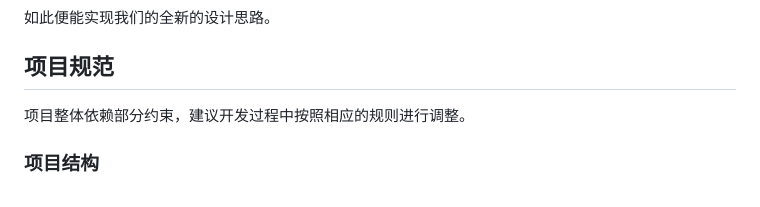
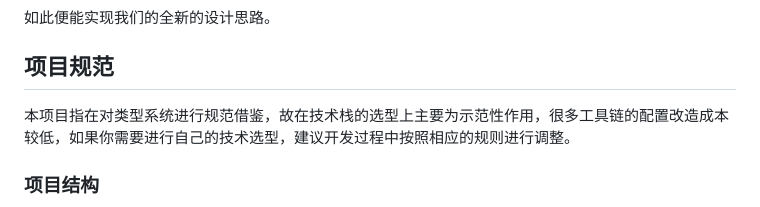
Before and after one commit to NWYLZW/ts-web-monorepo-template, a Markdown page: README.md, the part around the change. Drawn GitHub-style.

Commit message:
chore: update README

```diff
--- a/README.md
+++ b/README.md
@@ -16,7 +16,7 @@
 
 ## 项目规范
 
-项目整体依赖部分约束，建议开发过程中按照相应的规则进行调整。
+本项目指在对类型系统进行规范借鉴，故在技术栈的选型上主要为示范性作用，很多工具链的配置改造成本较低，如果你需要进行自己的技术选型，建议开发过程中按照相应的规则进行调整。
 
 ### 项目结构
 
```
